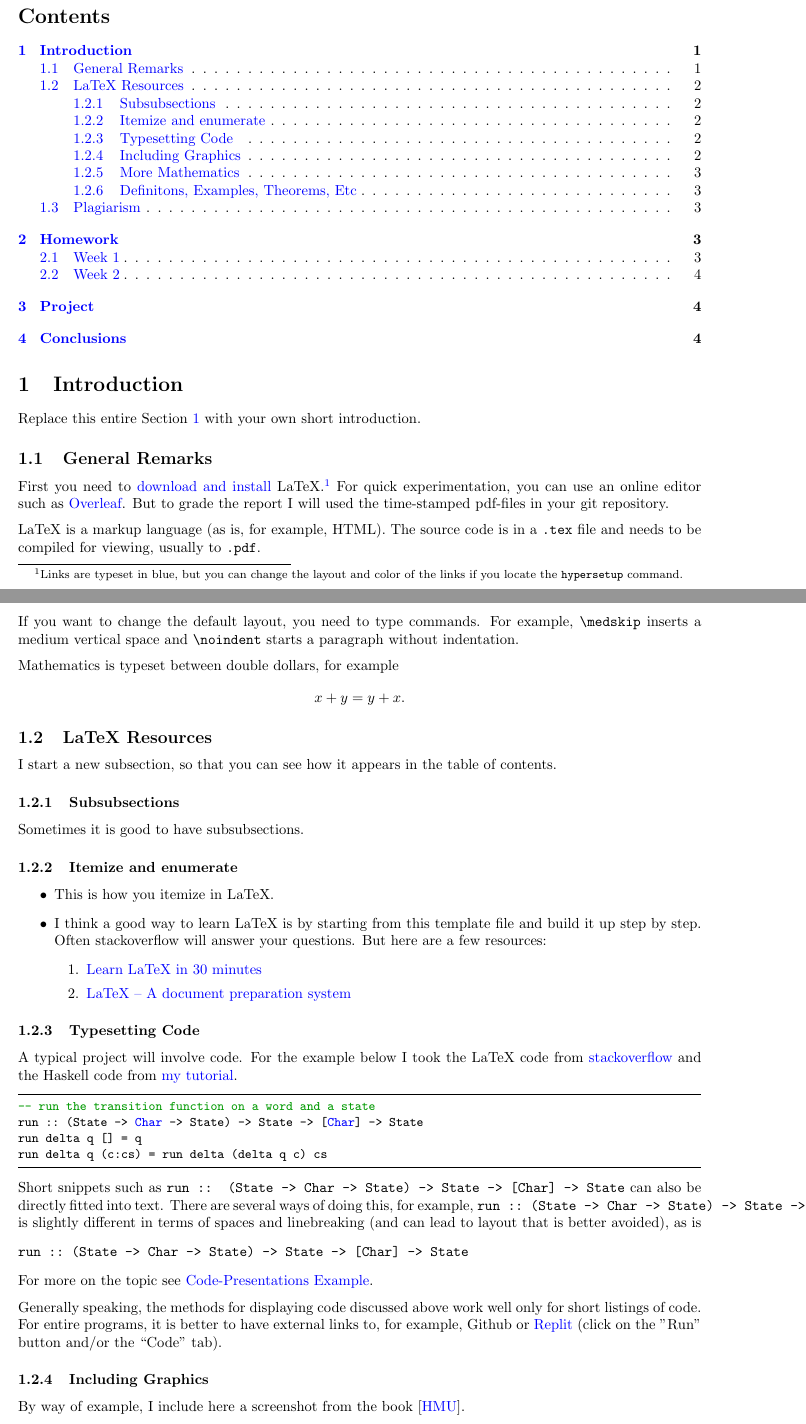
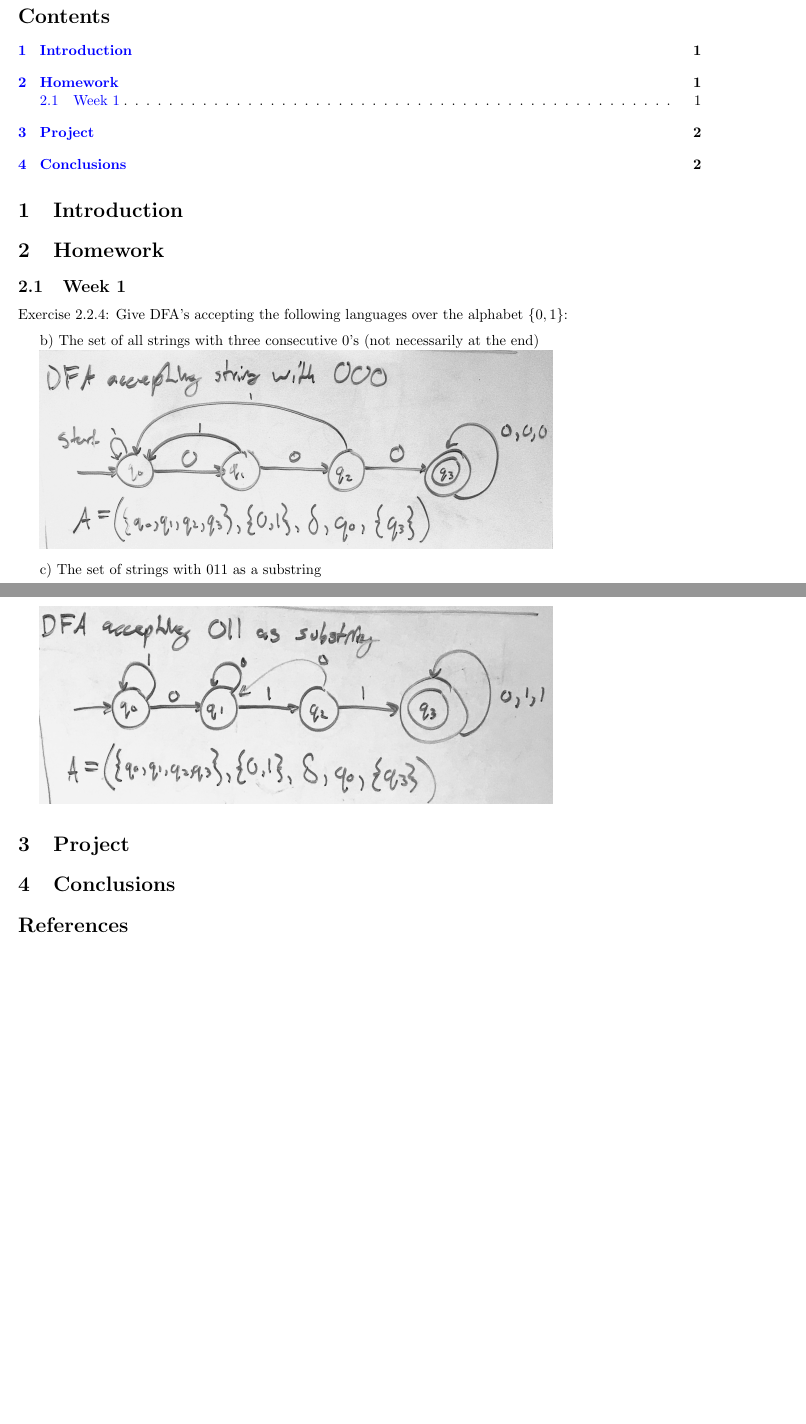
Before and after one commit to sfitzpatrickchapman/CPSC402_Report_SFitzpatrick, a LaTeX paper (report.tex): two parts of pages 1 and 2 of 4 before the commit and two parts of pages 1 and 2 of 2 after it, joined at a grey line, cut so that both start at the same text. Compiled offline with pdfLaTeX.

Commit message:
Homework 1
Template content stripped and homework 1  has been added.

```diff
--- a/report.tex
+++ b/report.tex
@@ -52,7 +52,7 @@
 
 
 \title{CPSC-402 Report\\Compiler Construction}
-\author{Your Name  \\ Chapman University}
+\author{Scott Fitzpatrick  \\ Chapman University}
 
 \date{\today}
 
@@ -66,70 +66,6 @@ Short  summary of purpose and content.
 
 \tableofcontents
 
+
 \section{Introduction}\label{intro}
 
-Replace this entire Section~\ref{intro} with your own short introduction.
-
-\subsection{General Remarks}
-
-First you need to \href{https://www.latex-project.org/get/}{download and install} LaTeX.\footnote{Links are typeset in blue, but you can change the layout and color of the links if you locate the  \texttt{hypersetup} command.}
-%
-For quick experimentation, you can use an online editor such as \href{https://www.overleaf.com/learn}{Overleaf}. But to grade the report I will used the time-stamped pdf-files in your git repository.
-
-
-\medskip\noindent
-LaTeX is a markup language (as is, for example, HTML). The source code is in a \verb+.tex+ file and needs to be compiled for viewing, usually to \verb+.pdf+.
-
-
-\medskip\noindent
-If you want to change the default layout, you need to type commands. For example, \verb+\medskip+ inserts a medium vertical space and \verb+\noindent+ starts a paragraph without indentation.
-
-\medskip\noindent
-Mathematics is typeset between double dollars, for example $$x+y=y+x.$$
-
-
-\subsection{LaTeX Resources}
-
-I start a new subsection, so that you can see how it appears in the table of contents.
-
-\subsubsection{Subsubsections}
-
-Sometimes it is good to have subsubsections.
-
-\subsubsection{Itemize and enumerate}
-
-\begin{itemize}
-\item This is how you itemize in LaTeX.
-\item I think a good way to learn LaTeX is by starting from this template file and build it up step by step. Often stackoverflow will answer your questions. But here are a few resources:
-  \begin{enumerate}
-  \item \href{https://www.overleaf.com/learn/latex/Learn_LaTeX_in_30_minutes}{Learn LaTeX in 30 minutes}
-  \item \href{https://www.latex-project.org/}{LaTeX – A document preparation system}\end{enumerate}
-\end{itemize}
-
-\subsubsection{Typesetting Code}
-
-A typical project will involve code. For the example below I took the LaTeX code from \href{https://stackoverflow.com/a/3175141/4600290}{stackoverflow} and the Haskell code from \href{https://hackmd.io/@alexhkurz/HylLKujCP}{my tutorial}.
-
-\begin{lstlisting}
--- run the transition function on a word and a state
-run :: (State -> Char -> State) -> State -> [Char] -> State
-run delta q [] = q
-run delta q (c:cs) = run delta (delta q c) cs
-\end{lstlisting}
-%
-Short snippets such as \texttt{run :: (State -> Char -> State) -> State -> [Char] -> State} can also be directly fitted into text. There are several ways of doing this, for example, \verb@run :: (State -> Char -> State) -> State -> [Char] -> State@ is slightly different in terms of spaces and linebreaking (and can lead to layout that is better avoided), as is
-\begin{verbatim}run :: (State -> Char -> State) -> State -> [Char] -> State\end{verbatim}
-
-\noindent
-For more on the topic see \href{https://www.overleaf.com/latex/examples/code-presentations-example-different-ways-shown-in-beamer-metropolis/tsxpnyjbhbds}{Code-Presentations Example}.
-
-\medskip\noindent
-Generally speaking,  the methods for displaying code discussed above work well only for short listings of code. For entire programs, it is better to have external links to, for example, Github or \href{https://replit.com/@alexhkurz/automata01#main.hs}{Replit} (click on the "Run" button and/or the ``Code" tab).
-
-\subsubsection{Including Graphics}
-
-By way of example, I include here a screenshot from the book \cite{Hopcroft}.
-
-\includegraphics{automaton-example.png}
-
-\noindent
@@ -181,2 +75,4 @@ This section will contain your solutions to homework.
 \subsection{Week 1}
 
+\noindent
+Exercise 2.2.4: Give DFA's accepting the following languages over the alphabet $\{0,1\}$:
@@ -184,4 +79,10 @@ For most weeks, you will have a subsection that contains your answers.
 
-\subsection{Week 2}
+\medskip
+b) The set of all strings with three consecutive 0's (not necessarily at the end)
 
-\ldots
+\includegraphics[width=0.75\textwidth]{Images/2.4.4b.png}
+
+\medskip
+c) The set of strings with 011 as a substring
+
+\includegraphics[width=0.75\textwidth]{Images/2.4.4c.png}
```
Also changed, not shown: Images/2.4.4b.png (added), Images/2.4.4c.png (added), automaton-example.png (deleted), report.tex (64 more changed lines), 3 other files.
